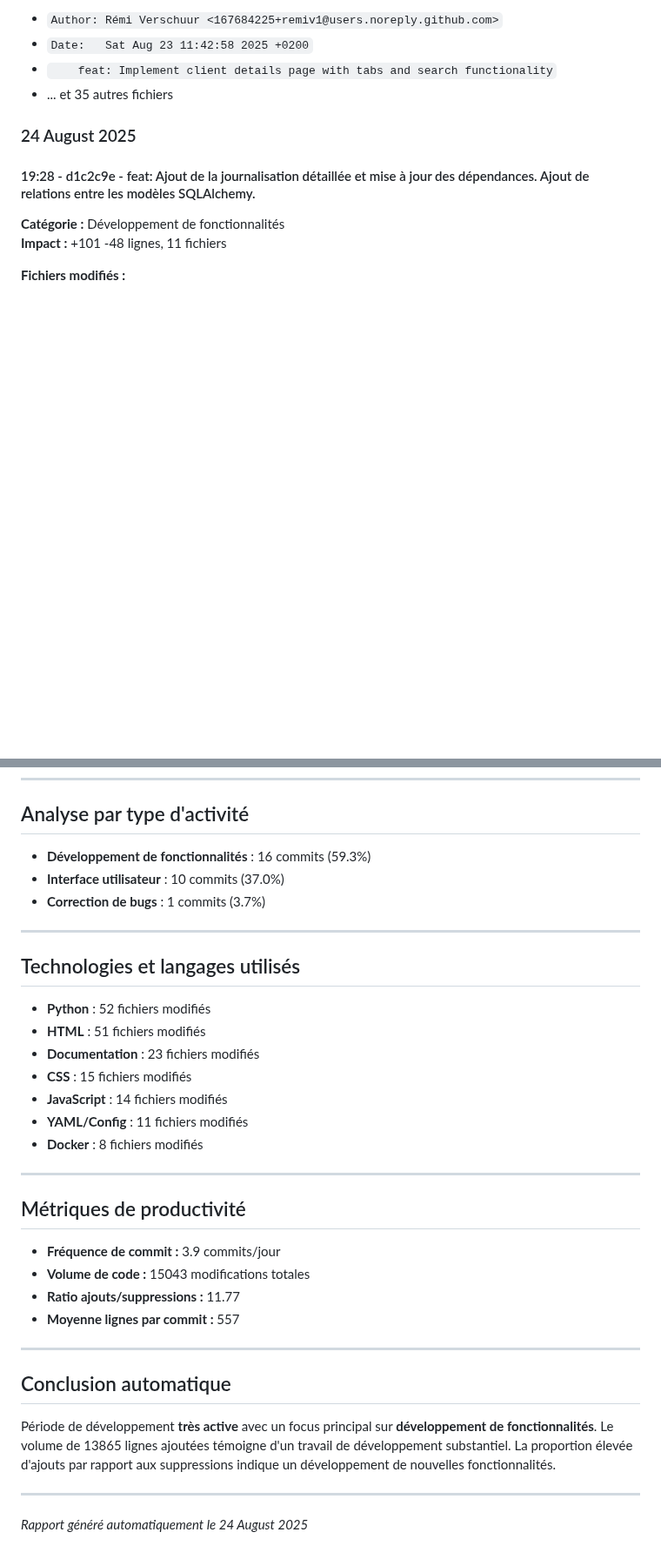
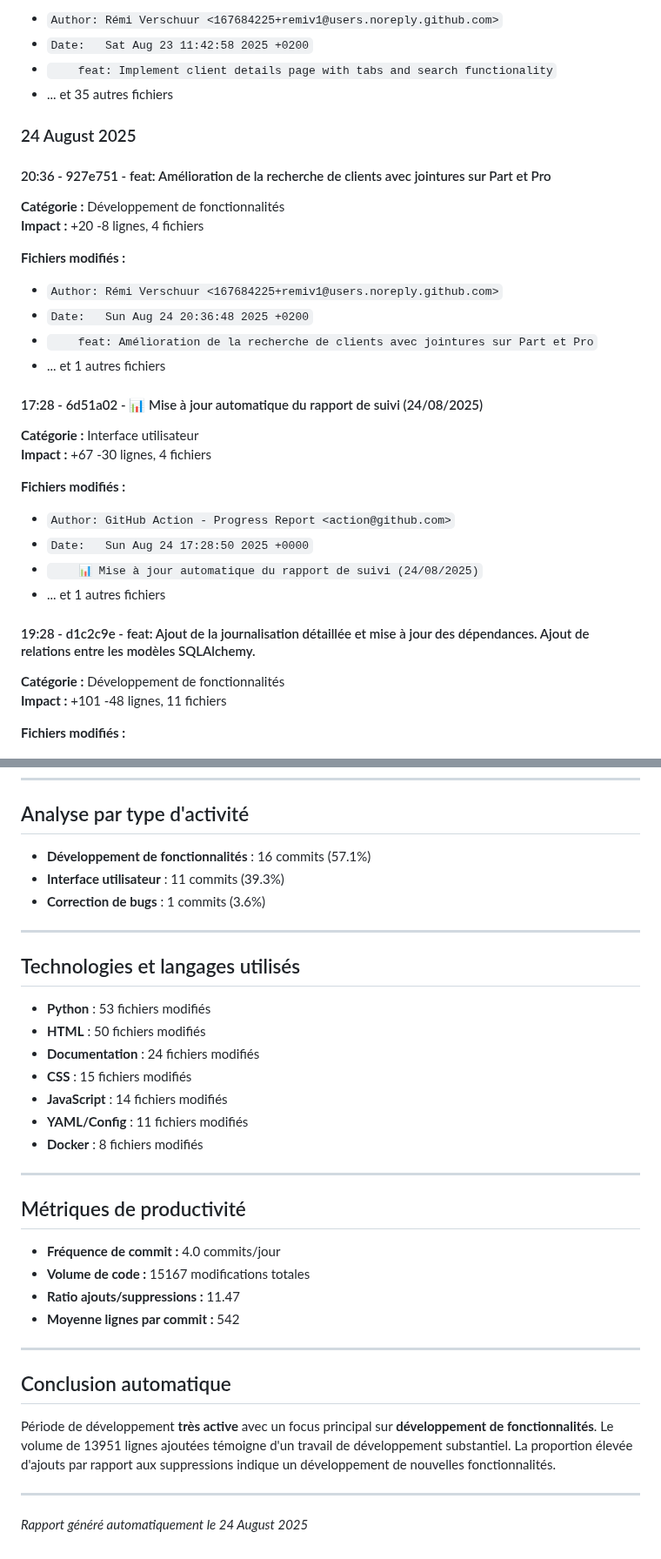
Before and after one commit to remiv1/acfc_intra, a Markdown page: suivi_realisation_auto.md, 2 parts joined by grey strips. Shown at 87% size. GitHub-like rendering; blank space fills up the shorter version.

Commit message:
📊 Mise à jour automatique du rapport de suivi (24/08/2025)

```diff
--- a/suivi_realisation_auto.md
+++ b/suivi_realisation_auto.md
@@ -314,6 +303,28 @@
 
 ### 24 August 2025
 
+#### 20:36 - 927e751 - feat: Amélioration de la recherche de clients avec jointures sur Part et Pro
+
+**Catégorie :** Développement de fonctionnalités
+**Impact :** +20 -8 lignes, 4 fichiers
+
+**Fichiers modifiés :**
+- `Author: Rémi Verschuur <167684225+remiv1@users.noreply.github.com>`
+- `Date:   Sun Aug 24 20:36:48 2025 +0200`
+- `    feat: Amélioration de la recherche de clients avec jointures sur Part et Pro`
+- ... et 1 autres fichiers
+
+#### 17:28 - 6d51a02 - 📊 Mise à jour automatique du rapport de suivi (24/08/2025)
+
+**Catégorie :** Interface utilisateur
+**Impact :** +67 -30 lignes, 4 fichiers
+
+**Fichiers modifiés :**
+- `Author: GitHub Action - Progress Report <action@github.com>`
+- `Date:   Sun Aug 24 17:28:50 2025 +0000`
+- `    📊 Mise à jour automatique du rapport de suivi (24/08/2025)`
+- ... et 1 autres fichiers
+
 #### 19:28 - d1c2c9e - feat: Ajout de la journalisation détaillée et mise à jour des dépendances. Ajout de relations entre les modèles SQLAlchemy.
 
 **Catégorie :** Développement de fonctionnalités
@@ -341,17 +352,17 @@
 
 ## Analyse par type d'activité
 
-- **Développement de fonctionnalités** : 16 commits (59.3%)
-- **Interface utilisateur** : 10 commits (37.0%)
-- **Correction de bugs** : 1 commits (3.7%)
+- **Développement de fonctionnalités** : 16 commits (57.1%)
+- **Interface utilisateur** : 11 commits (39.3%)
+- **Correction de bugs** : 1 commits (3.6%)
 
 ---
 
 ## Technologies et langages utilisés
 
-- **Python** : 52 fichiers modifiés
-- **HTML** : 51 fichiers modifiés
-- **Documentation** : 23 fichiers modifiés
+- **Python** : 53 fichiers modifiés
+- **HTML** : 50 fichiers modifiés
+- **Documentation** : 24 fichiers modifiés
 - **CSS** : 15 fichiers modifiés
 - **JavaScript** : 14 fichiers modifiés
 - **YAML/Config** : 11 fichiers modifiés
@@ -361,16 +372,16 @@
 
 ## Métriques de productivité
 
-- **Fréquence de commit :** 3.9 commits/jour
-- **Volume de code :** 15043 modifications totales
-- **Ratio ajouts/suppressions :** 11.77
-- **Moyenne lignes par commit :** 557
+- **Fréquence de commit :** 4.0 commits/jour
+- **Volume de code :** 15167 modifications totales
+- **Ratio ajouts/suppressions :** 11.47
+- **Moyenne lignes par commit :** 542
 
 ---
 
 ## Conclusion automatique
 
-Période de développement **très active** avec un focus principal sur **développement de fonctionnalités**. Le volume de 13865 lignes ajoutées témoigne d'un travail de développement substantiel. La proportion élevée d'ajouts par rapport aux suppressions indique un développement de nouvelles fonctionnalités.
+Période de développement **très active** avec un focus principal sur **développement de fonctionnalités**. Le volume de 13951 lignes ajoutées témoigne d'un travail de développement substantiel. La proportion élevée d'ajouts par rapport aux suppressions indique un développement de nouvelles fonctionnalités.
 
 ---
 *Rapport généré automatiquement le 24 August 2025*
```
Also changed, not shown: other parts of suivi_realisation_auto.md (+5 -16 lines).
